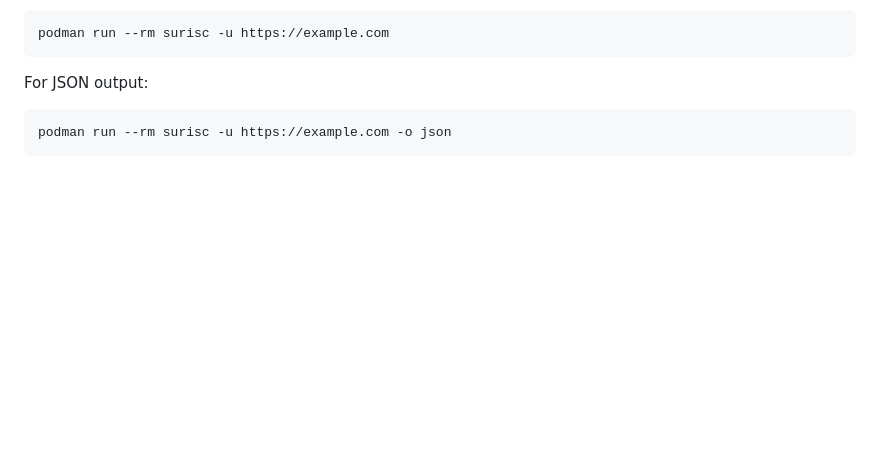
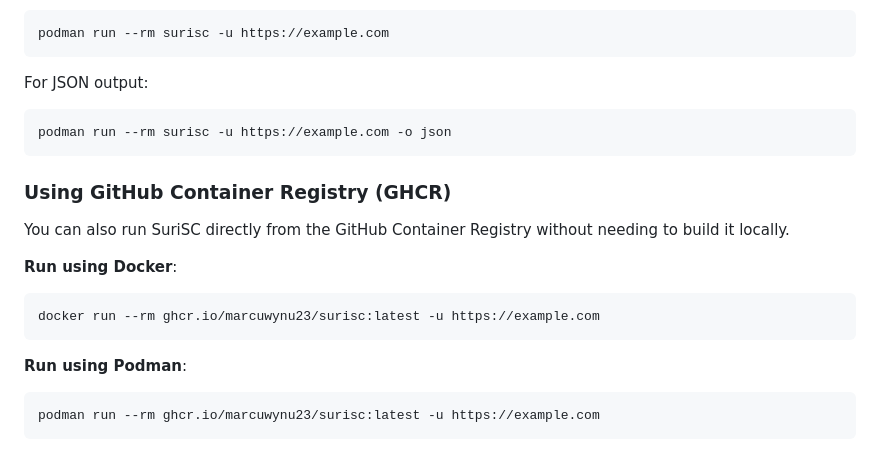
Before and after one commit to marcuwynu23/surisc, a Markdown page: README.md, the part around the change. Rendered like a GitHub page; blank space fills up the shorter version.

Commit message:
docs: updated README.md

````diff
--- a/README.md
+++ b/README.md
@@ -114,3 +114,17 @@ For JSON output:
 ```sh
 podman run --rm surisc -u https://example.com -o json
 ```
+
+### Using GitHub Container Registry (GHCR)
+
+You can also run SuriSC directly from the GitHub Container Registry without needing to build it locally.
+
+**Run using Docker**:
+```sh
+docker run --rm ghcr.io/marcuwynu23/surisc:latest -u https://example.com
+```
+
+**Run using Podman**:
+```sh
+podman run --rm ghcr.io/marcuwynu23/surisc:latest -u https://example.com
+```
````
